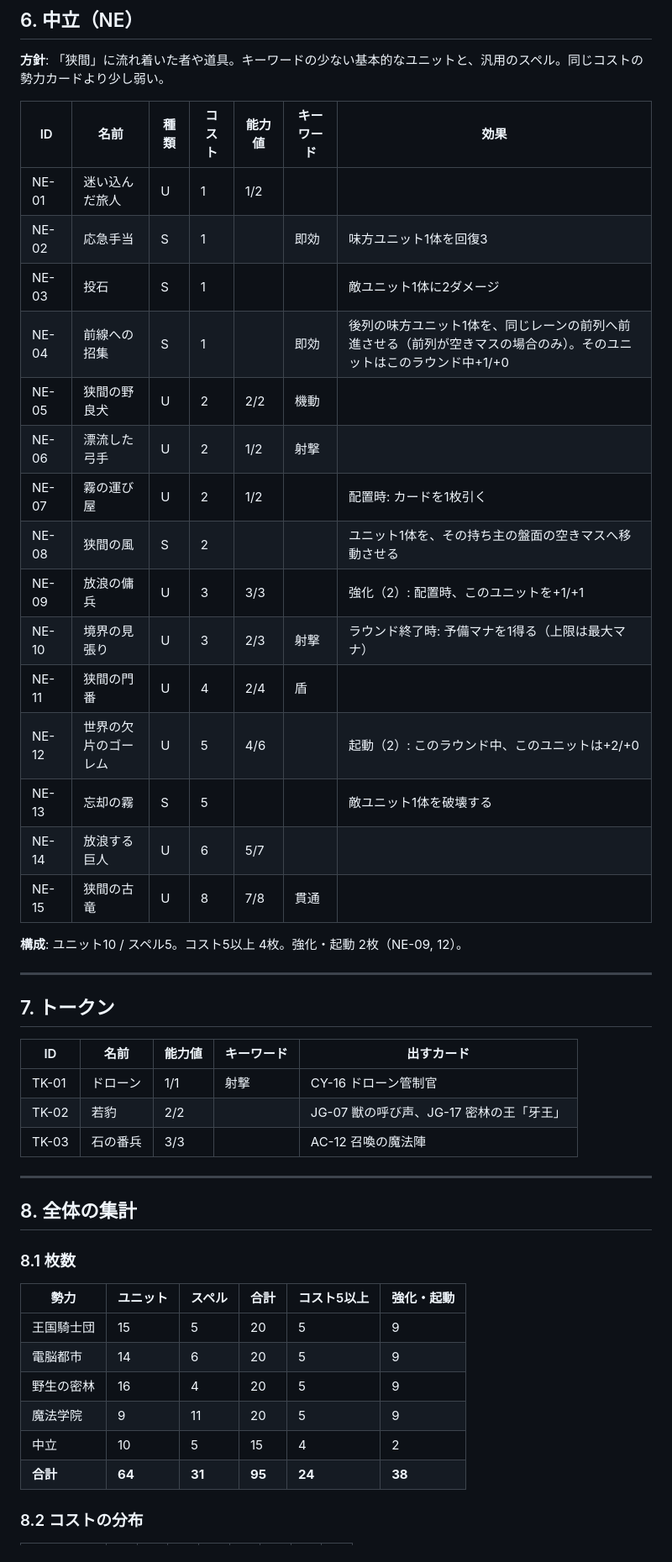
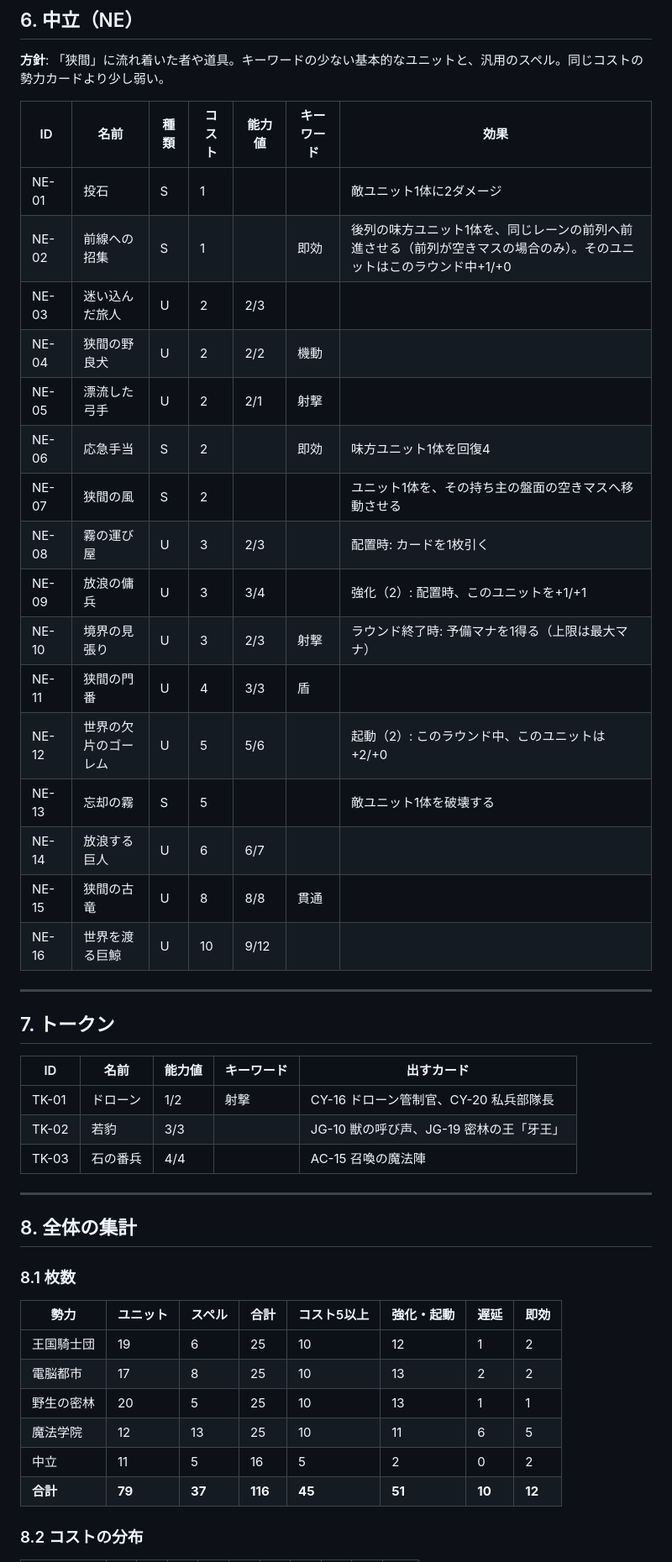
Before and after one commit to tachan51/cardgame, a Markdown page: docs/cards.md, the part around one of its changes. Shown at 84% size. Rendered like a GitHub page.

```diff
--- a/docs/cards.md
+++ b/docs/cards.md
@@ -203,23 +217,22 @@
 
 | ID | 名前 | 種類 | コスト | 能力値 | キーワード | 効果 |
 |---|---|---|---|---|---|---|
-| NE-01 | 迷い込んだ旅人 | U | 1 | 1/2 | | |
-| NE-02 | 応急手当 | S | 1 | | 即効 | 味方ユニット1体を回復3 |
-| NE-03 | 投石 | S | 1 | | | 敵ユニット1体に2ダメージ |
-| NE-04 | 前線への招集 | S | 1 | | 即効 | 後列の味方ユニット1体を、同じレーンの前列へ前進させる（前列が空きマスの場合のみ）。そのユニットはこのラウンド中+1/+0 |
-| NE-05 | 狭間の野良犬 | U | 2 | 2/2 | 機動 | |
-| NE-06 | 漂流した弓手 | U | 2 | 1/2 | 射撃 | |
-| NE-07 | 霧の運び屋 | U | 2 | 1/2 | | 配置時: カードを1枚引く |
-| NE-08 | 狭間の風 | S | 2 | | | ユニット1体を、その持ち主の盤面の空きマスへ移動させる |
-| NE-09 | 放浪の傭兵 | U | 3 | 3/3 | | 強化（2）: 配置時、このユニットを+1/+1 |
+| NE-01 | 投石 | S | 1 | | | 敵ユニット1体に2ダメージ |
+| NE-02 | 前線への招集 | S | 1 | | 即効 | 後列の味方ユニット1体を、同じレーンの前列へ前進させる（前列が空きマスの場合のみ）。そのユニットはこのラウンド中+1/+0 |
+| NE-03 | 迷い込んだ旅人 | U | 2 | 2/3 | | |
+| NE-04 | 狭間の野良犬 | U | 2 | 2/2 | 機動 | |
+| NE-05 | 漂流した弓手 | U | 2 | 2/1 | 射撃 | |
+| NE-06 | 応急手当 | S | 2 | | 即効 | 味方ユニット1体を回復4 |
+| NE-07 | 狭間の風 | S | 2 | | | ユニット1体を、その持ち主の盤面の空きマスへ移動させる |
+| NE-08 | 霧の運び屋 | U | 3 | 2/3 | | 配置時: カードを1枚引く |
+| NE-09 | 放浪の傭兵 | U | 3 | 3/4 | | 強化（2）: 配置時、このユニットを+1/+1 |
 | NE-10 | 境界の見張り | U | 3 | 2/3 | 射撃 | ラウンド終了時: 予備マナを1得る（上限は最大マナ） |
-| NE-11 | 狭間の門番 | U | 4 | 2/4 | 盾 | |
-| NE-12 | 世界の欠片のゴーレム | U | 5 | 4/6 | | 起動（2）: このラウンド中、このユニットは+2/+0 |
+| NE-11 | 狭間の門番 | U | 4 | 3/3 | 盾 | |
+| NE-12 | 世界の欠片のゴーレム | U | 5 | 5/6 | | 起動（2）: このラウンド中、このユニットは+2/+0 |
 | NE-13 | 忘却の霧 | S | 5 | | | 敵ユニット1体を破壊する |
-| NE-14 | 放浪する巨人 | U | 6 | 5/7 | | |
-| NE-15 | 狭間の古竜 | U | 8 | 7/8 | 貫通 | |
-
-**構成**: ユニット10 / スペル5。コスト5以上 4枚。強化・起動 2枚（NE-09, 12）。
+| NE-14 | 放浪する巨人 | U | 6 | 6/7 | | |
+| NE-15 | 狭間の古竜 | U | 8 | 8/8 | 貫通 | |
+| NE-16 | 世界を渡る巨鯨 | U | 10 | 9/12 | | |
 
 ---
 
@@ -227,9 +240,9 @@
 
 | ID | 名前 | 能力値 | キーワード | 出すカード |
 |---|---|---|---|---|
-| TK-01 | ドローン | 1/1 | 射撃 | CY-16 ドローン管制官 |
-| TK-02 | 若豹 | 2/2 | | JG-07 獣の呼び声、JG-17 密林の王「牙王」 |
-| TK-03 | 石の番兵 | 3/3 | | AC-12 召喚の魔法陣 |
+| TK-01 | ドローン | 1/2 | 射撃 | CY-16 ドローン管制官、CY-20 私兵部隊長 |
+| TK-02 | 若豹 | 3/3 | | JG-10 獣の呼び声、JG-19 密林の王「牙王」 |
+| TK-03 | 石の番兵 | 4/4 | | AC-15 召喚の魔法陣 |
 
 ---
 
@@ -237,14 +250,14 @@
 
 ### 8.1 枚数
 
-| 勢力 | ユニット | スペル | 合計 | コスト5以上 | 強化・起動 |
-|---|---|---|---|---|---|
-| 王国騎士団 | 15 | 5 | 20 | 5 | 9 |
-| 電脳都市 | 14 | 6 | 20 | 5 | 9 |
-| 野生の密林 | 16 | 4 | 20 | 5 | 9 |
-| 魔法学院 | 9 | 11 | 20 | 5 | 9 |
-| 中立 | 10 | 5 | 15 | 4 | 2 |
-| **合計** | **64** | **31** | **95** | **24** | **38** |
+| 勢力 | ユニット | スペル | 合計 | コスト5以上 | 強化・起動 | 遅延 | 即効 |
+|---|---|---|---|---|---|---|---|
+| 王国騎士団 | 19 | 6 | 25 | 10 | 12 | 1 | 2 |
+| 電脳都市 | 17 | 8 | 25 | 10 | 13 | 2 | 2 |
+| 野生の密林 | 20 | 5 | 25 | 10 | 13 | 1 | 1 |
+| 魔法学院 | 12 | 13 | 25 | 10 | 11 | 6 | 5 |
+| 中立 | 11 | 5 | 16 | 5 | 2 | 0 | 2 |
+| **合計** | **79** | **37** | **116** | **45** | **51** | **10** | **12** |
 
 ### 8.2 コストの分布
 
```
Also changed, not shown: other parts of docs/cards.md (+131 -116 lines), docs/proposal.md (+13 -10 lines), docs/rules.md (+1 -1 lines).
